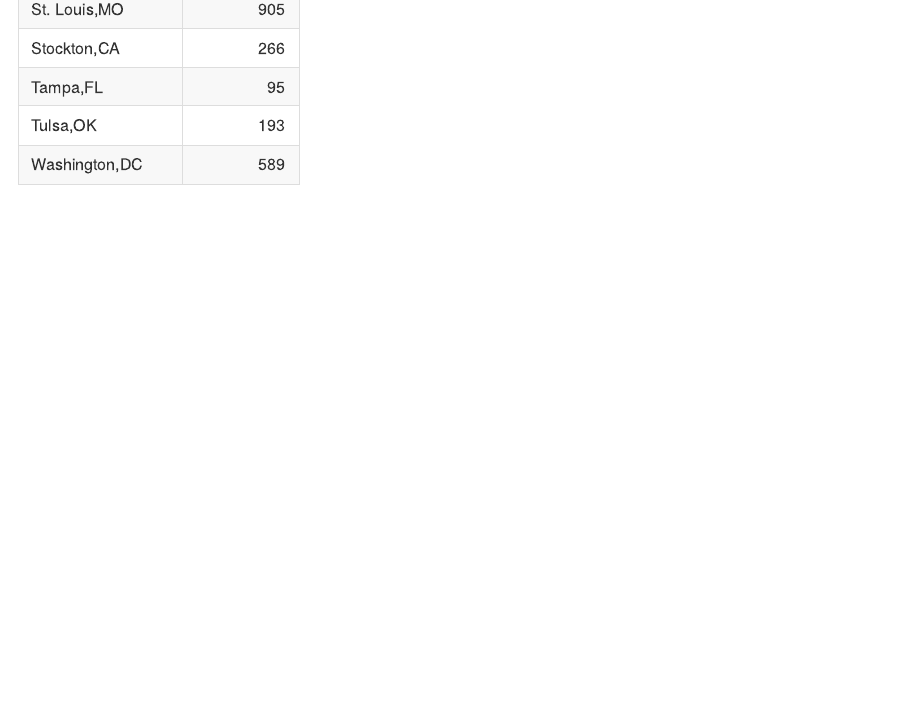
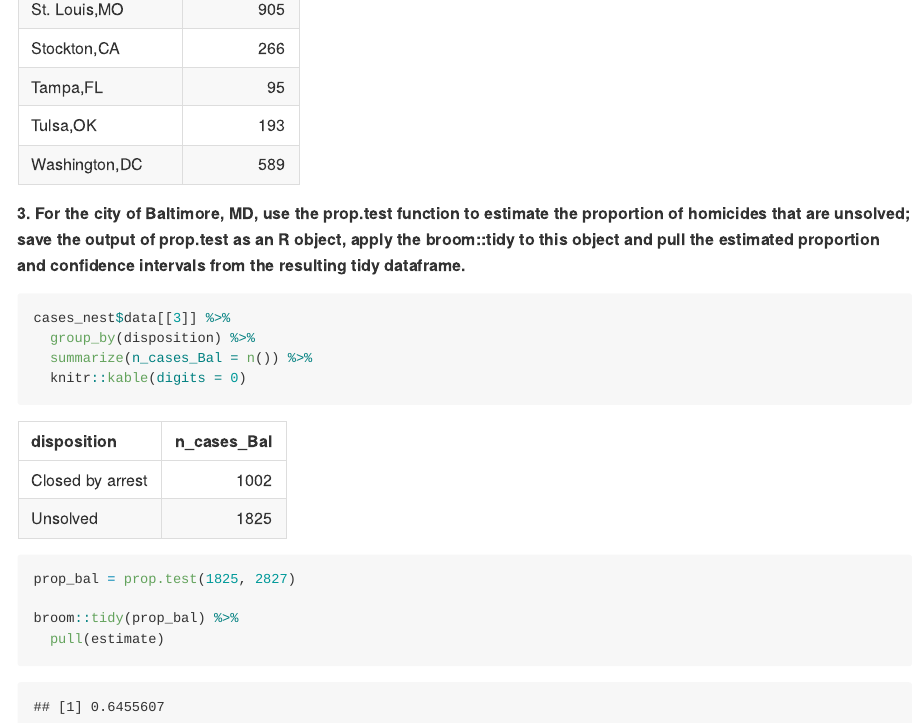
Before and after one commit to BingyuS/p8105_hw5_bs3142, an R Markdown document (p8105_hw5_bs3142.Rmd): the page in a window 1100 px wide, from 10770 px down. The pictures show the output file p8105_hw5_bs3142.md that the author committed with the source, drawn offline in the style of GitHub; long lines of code are wrapped.

Commit message:
Q2: worked on question 3, not done yet

````diff
--- a/p8105_hw5_bs3142.Rmd
+++ b/p8105_hw5_bs3142.Rmd
@@ -110,3 +110,17 @@ cases_nest %>%
   summarize(n_unsolved = n()) %>%
   knitr::kable(digits = 0)
 ```
+
+**3. For the city of Baltimore, MD, use the prop.test function to estimate the proportion of homicides that are unsolved; save the output of prop.test as an R object, apply the broom::tidy to this object and pull the estimated proportion and confidence intervals from the resulting tidy dataframe.**
+
+```{r}
+cases_nest$data[[3]] %>%
+  group_by(disposition) %>%
+  summarize(n_cases_Bal = n()) %>%
+  knitr::kable(digits = 0)
+
+prop_bal = prop.test(1825, 2827)
+
+broom::tidy(prop_bal) %>%
+  pull(estimate)
+```
````
Also changed, not shown: p8105_hw5_bs3142.md.
